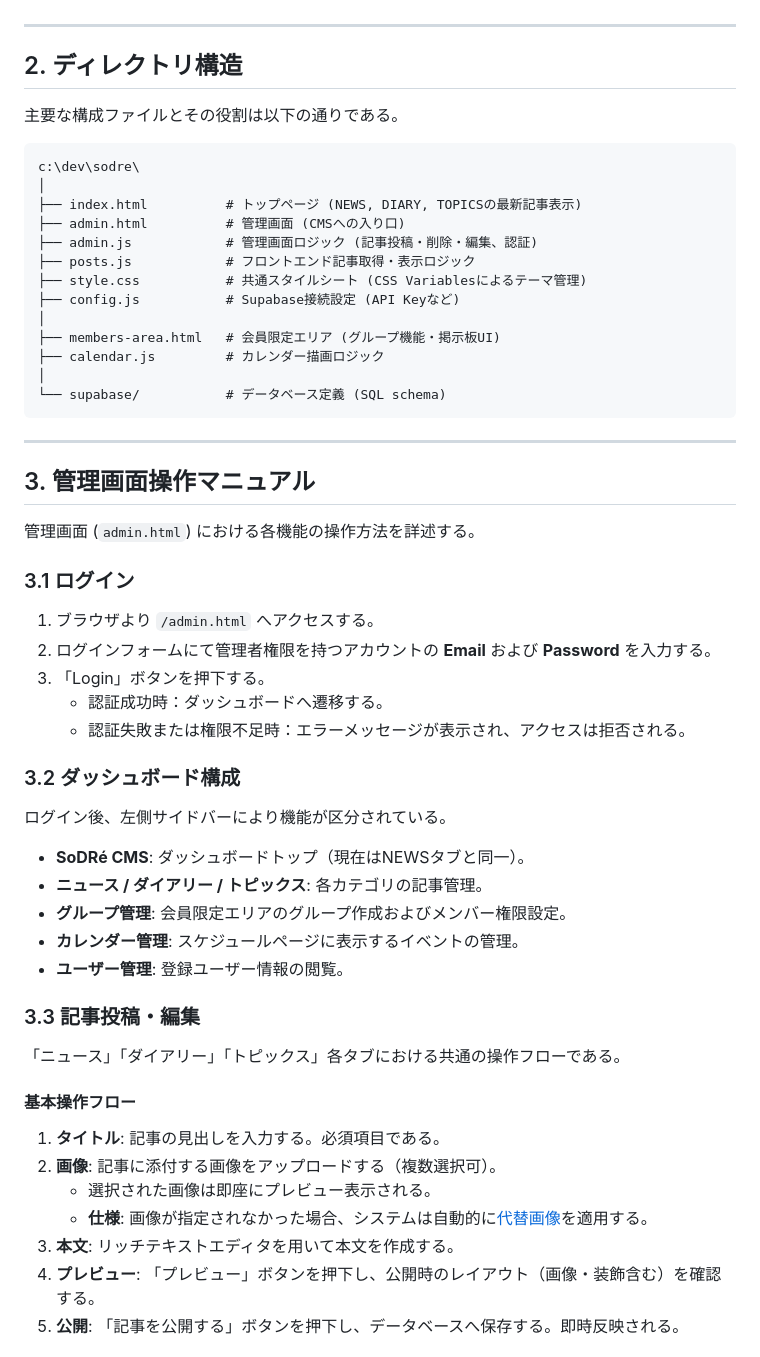
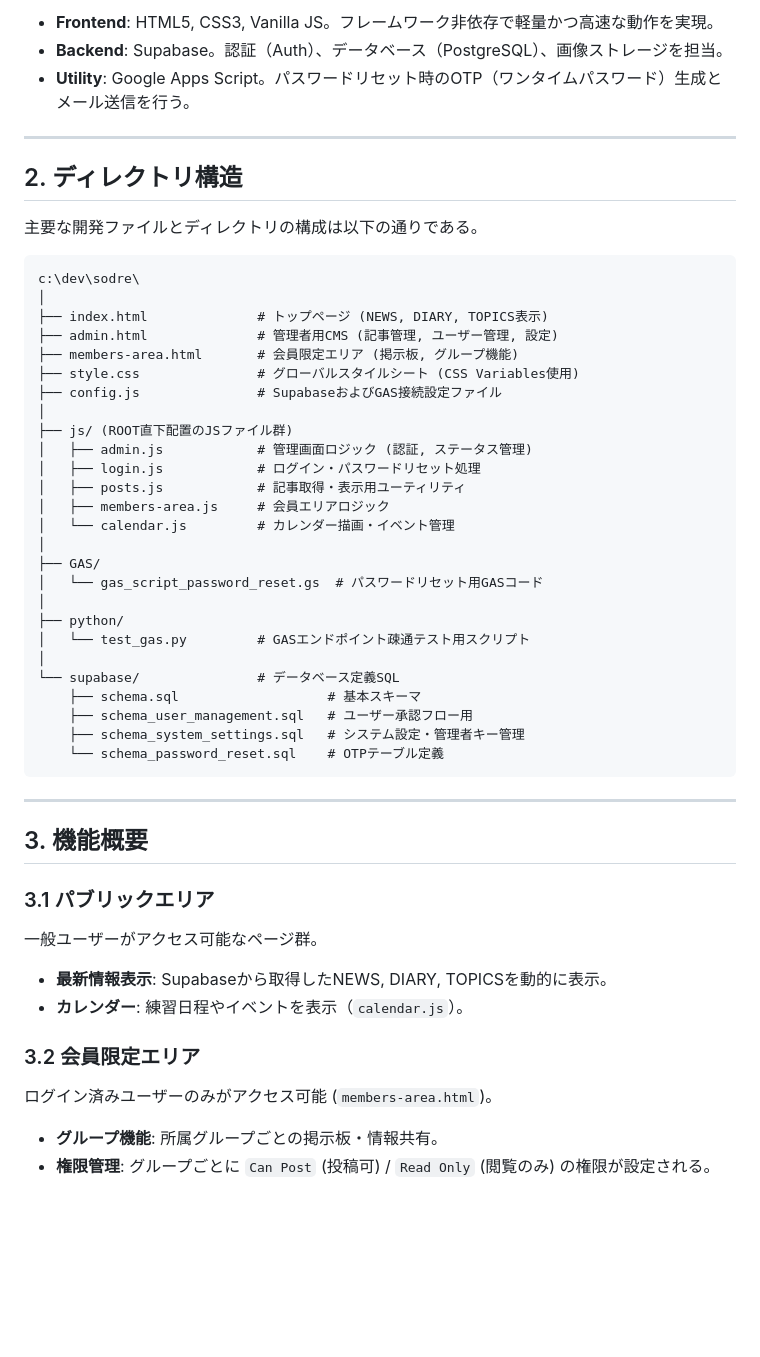
Before and after one commit to J105588/sodre, a Markdown page: README.md, the part around one of its changes. Drawn GitHub-style; blank space fills up the shorter version.

````diff
--- a/README.md
+++ b/README.md
@@ -31,57 +42,53 @@
+*   **Frontend**: HTML5, CSS3, Vanilla JS。フレームワーク非依存で軽量かつ高速な動作を実現。
+*   **Backend**: Supabase。認証（Auth）、データベース（PostgreSQL）、画像ストレージを担当。
+*   **Utility**: Google Apps Script。パスワードリセット時のOTP（ワンタイムパスワード）生成とメール送信を行う。
 
 ---
 
 ## 2. ディレクトリ構造
 
-主要な構成ファイルとその役割は以下の通りである。
+主要な開発ファイルとディレクトリの構成は以下の通りである。
 
 ```text
 c:\dev\sodre\
 │
-├── index.html          # トップページ (NEWS, DIARY, TOPICSの最新記事表示)
-├── admin.html          # 管理画面 (CMSへの入り口)
-├── admin.js            # 管理画面ロジック (記事投稿・削除・編集、認証)
-├── posts.js            # フロントエンド記事取得・表示ロジック
-├── style.css           # 共通スタイルシート (CSS Variablesによるテーマ管理)
-├── config.js           # Supabase接続設定 (API Keyなど)
+├── index.html              # トップページ (NEWS, DIARY, TOPICS表示)
+├── admin.html              # 管理者用CMS (記事管理, ユーザー管理, 設定)
+├── members-area.html       # 会員限定エリア (掲示板, グループ機能)
+├── style.css               # グローバルスタイルシート (CSS Variables使用)
+├── config.js               # SupabaseおよびGAS接続設定ファイル
 │
-├── members-area.html   # 会員限定エリア (グループ機能・掲示板UI)
-├── calendar.js         # カレンダー描画ロジック
+├── js/ (ROOT直下配置のJSファイル群)
+│   ├── admin.js            # 管理画面ロジック (認証, ステータス管理)
+│   ├── login.js            # ログイン・パスワードリセット処理
+│   ├── posts.js            # 記事取得・表示用ユーティリティ
+│   ├── members-area.js     # 会員エリアロジック
+│   └── calendar.js         # カレンダー描画・イベント管理
 │
-└── supabase/           # データベース定義 (SQL schema)
+├── GAS/
+│   └── gas_script_password_reset.gs  # パスワードリセット用GASコード
+│
+├── python/
+│   └── test_gas.py         # GASエンドポイント疎通テスト用スクリプト
+│
+└── supabase/               # データベース定義SQL
+    ├── schema.sql                   # 基本スキーマ
+    ├── schema_user_management.sql   # ユーザー承認フロー用
+    ├── schema_system_settings.sql   # システム設定・管理者キー管理
+    └── schema_password_reset.sql    # OTPテーブル定義
 ```
 
 ---
 
-## 3. 管理画面操作マニュアル
+## 3. 機能概要
 
-管理画面 (`admin.html`) における各機能の操作方法を詳述する。
+### 3.1 パブリックエリア
+一般ユーザーがアクセス可能なページ群。
+*   **最新情報表示**: Supabaseから取得したNEWS, DIARY, TOPICSを動的に表示。
+*   **カレンダー**: 練習日程やイベントを表示（`calendar.js`）。
 
-### 3.1 ログイン
-1.  ブラウザより `/admin.html` へアクセスする。
-2.  ログインフォームにて管理者権限を持つアカウントの **Email** および **Password** を入力する。
-3.  「Login」ボタンを押下する。
-    *   認証成功時：ダッシュボードへ遷移する。
-    *   認証失敗または権限不足時：エラーメッセージが表示され、アクセスは拒否される。
+### 3.2 会員限定エリア
+ログイン済みユーザーのみがアクセス可能 (`members-area.html`)。
+*   **グループ機能**: 所属グループごとの掲示板・情報共有。
+*   **権限管理**: グループごとに `Can Post` (投稿可) / `Read Only` (閲覧のみ) の権限が設定される。
 
-### 3.2 ダッシュボード構成
-ログイン後、左側サイドバーにより機能が区分されている。
-
-*   **SoDRé CMS**: ダッシュボードトップ（現在はNEWSタブと同一）。
-*   **ニュース / ダイアリー / トピックス**: 各カテゴリの記事管理。
-*   **グループ管理**: 会員限定エリアのグループ作成およびメンバー権限設定。
-*   **カレンダー管理**: スケジュールページに表示するイベントの管理。
-*   **ユーザー管理**: 登録ユーザー情報の閲覧。
-
-### 3.3 記事投稿・編集
-「ニュース」「ダイアリー」「トピックス」各タブにおける共通の操作フローである。
-
-#### 基本操作フロー
-1.  **タイトル**: 記事の見出しを入力する。必須項目である。
-2.  **画像**: 記事に添付する画像をアップロードする（複数選択可）。
-    *   選択された画像は即座にプレビュー表示される。
-    *   **仕様**: 画像が指定されなかった場合、システムは自動的に[代替画像](https://lh3.googleusercontent.com/a/ACg8ocKrevxxn-jyPFTJ3zy5r6EFRGmv0Tp8-qWyb3bMaXduuMzHS0Y=s400-c)を適用する。
-3.  **本文**: リッチテキストエディタを用いて本文を作成する。
-4.  **プレビュー**: 「プレビュー」ボタンを押下し、公開時のレイアウト（画像・装飾含む）を確認する。
-5.  **公開**: 「記事を公開する」ボタンを押下し、データベースへ保存する。即時反映される。
-
````
Also changed, not shown: other parts of README.md (+75 -70 lines).
